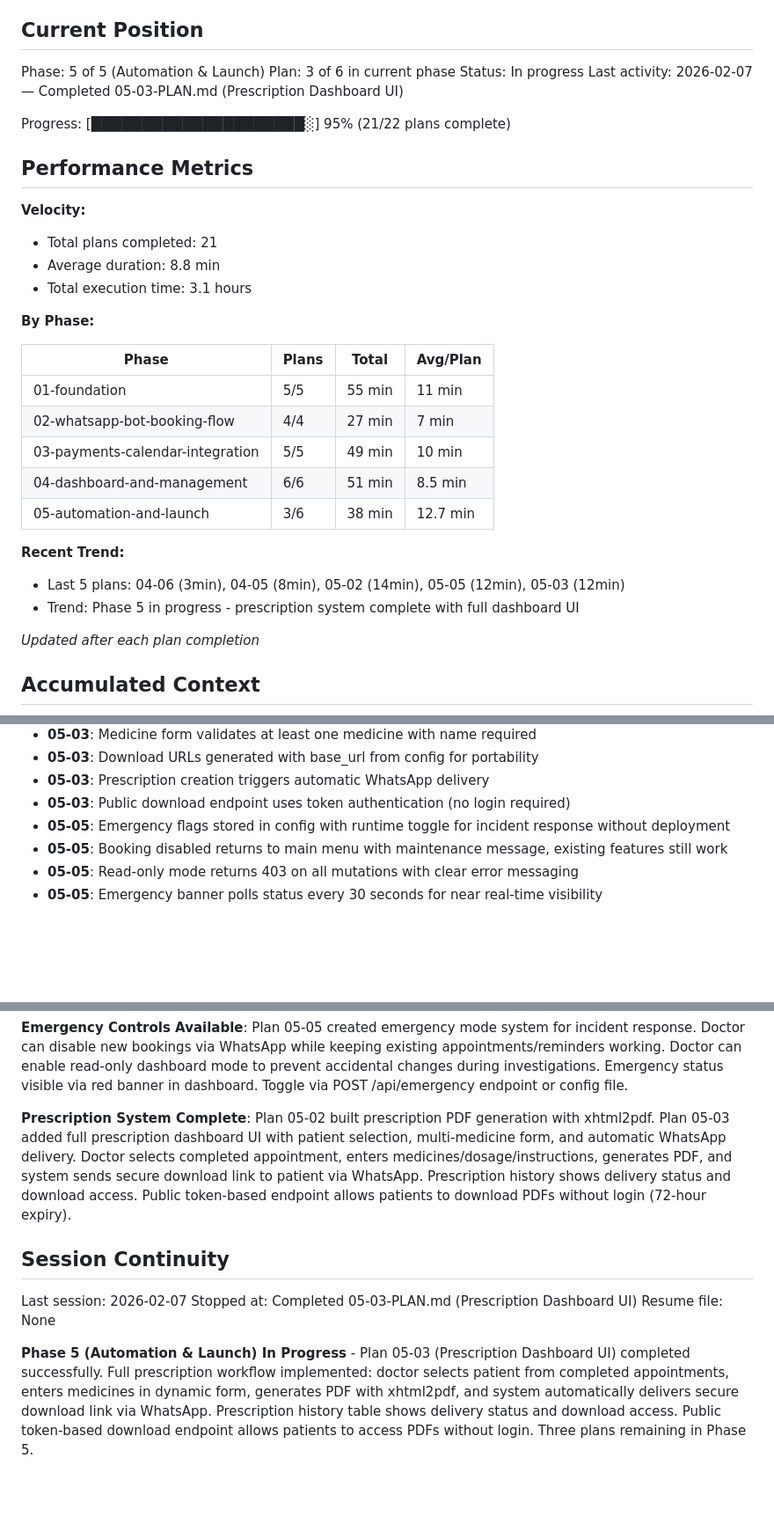
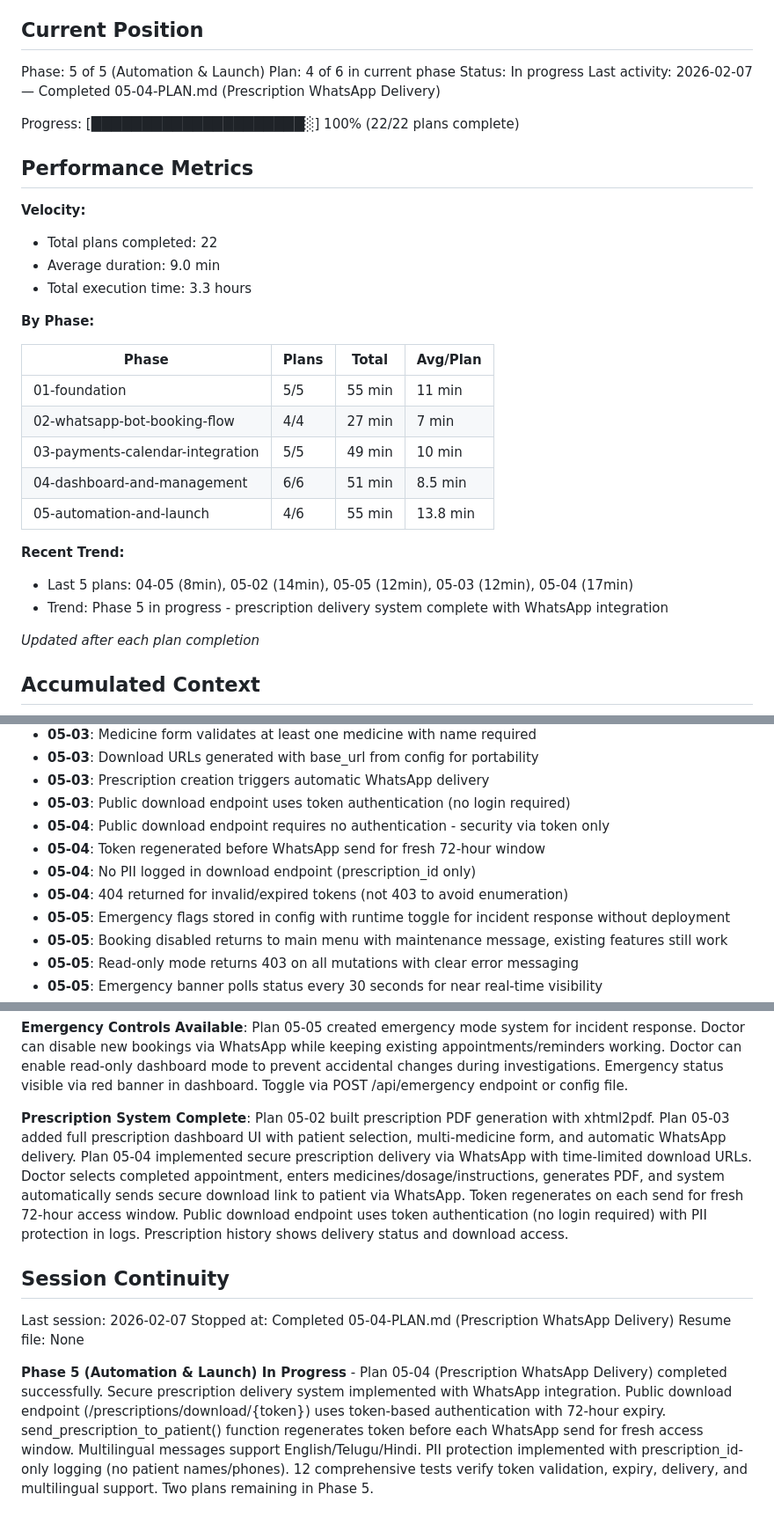
Before and after one commit to KanaparthySaiSreekar/docbot, a Markdown page: .planning/STATE.md, 3 parts joined by grey strips. Shown at 88% size. GitHub-like rendering; blank space fills up the shorter version.

Commit message:
docs(05-04): complete Prescription WhatsApp Delivery plan
Tasks completed: 3/3
- Add secure prescription download endpoint
- Add prescription WhatsApp delivery function
- Add tests for prescription delivery and secure URLs

SUMMARY: .planning/phases/05-automation-and-launch/05-04-SUMMARY.md

```diff
--- a/.planning/STATE.md
+++ b/.planning/STATE.md
@@ -10,18 +10,18 @@ See: .planning/PROJECT.md (updated 2026-02-04)
 ## Current Position
 
 Phase: 5 of 5 (Automation & Launch)
-Plan: 3 of 6 in current phase
+Plan: 4 of 6 in current phase
 Status: In progress
-Last activity: 2026-02-07 — Completed 05-03-PLAN.md (Prescription Dashboard UI)
+Last activity: 2026-02-07 — Completed 05-04-PLAN.md (Prescription WhatsApp Delivery)
 
-Progress: [█████████████████████░] 95% (21/22 plans complete)
+Progress: [█████████████████████░] 100% (22/22 plans complete)
 
 ## Performance Metrics
 
 **Velocity:**
-- Total plans completed: 21
-- Average duration: 8.8 min
-- Total execution time: 3.1 hours
+- Total plans completed: 22
+- Average duration: 9.0 min
+- Total execution time: 3.3 hours
 
 **By Phase:**
 
@@ -31,11 +31,11 @@ Progress: [█████████████████████░] 9
 | 02-whatsapp-bot-booking-flow | 4/4 | 27 min | 7 min |
 | 03-payments-calendar-integration | 5/5 | 49 min | 10 min |
 | 04-dashboard-and-management | 6/6 | 51 min | 8.5 min |
-| 05-automation-and-launch | 3/6 | 38 min | 12.7 min |
+| 05-automation-and-launch | 4/6 | 55 min | 13.8 min |
 
 **Recent Trend:**
-- Last 5 plans: 04-06 (3min), 04-05 (8min), 05-02 (14min), 05-05 (12min), 05-03 (12min)
-- Trend: Phase 5 in progress - prescription system complete with full dashboard UI
+- Last 5 plans: 04-05 (8min), 05-02 (14min), 05-05 (12min), 05-03 (12min), 05-04 (17min)
+- Trend: Phase 5 in progress - prescription delivery system complete with WhatsApp integration
 
 *Updated after each plan completion*
 
@@ -152,6 +152,10 @@ Recent decisions affecting current work:
 - **05-03**: Download URLs generated with base_url from config for portability
 - **05-03**: Prescription creation triggers automatic WhatsApp delivery
 - **05-03**: Public download endpoint uses token authentication (no login required)
+- **05-04**: Public download endpoint requires no authentication - security via token only
+- **05-04**: Token regenerated before WhatsApp send for fresh 72-hour window
+- **05-04**: No PII logged in download endpoint (prescription_id only)
+- **05-04**: 404 returned for invalid/expired tokens (not 403 to avoid enumeration)
 - **05-05**: Emergency flags stored in config with runtime toggle for incident response without deployment
 - **05-05**: Booking disabled returns to main menu with maintenance message, existing features still work
 - **05-05**: Read-only mode returns 403 on all mutations with clear error messaging
@@ -177,12 +181,12 @@ None yet.
 
 **Emergency Controls Available**: Plan 05-05 created emergency mode system for incident response. Doctor can disable new bookings via WhatsApp while keeping existing appointments/reminders working. Doctor can enable read-only dashboard mode to prevent accidental changes during investigations. Emergency status visible via red banner in dashboard. Toggle via POST /api/emergency endpoint or config file.
 
-**Prescription System Complete**: Plan 05-02 built prescription PDF generation with xhtml2pdf. Plan 05-03 added full prescription dashboard UI with patient selection, multi-medicine form, and automatic WhatsApp delivery. Doctor selects completed appointment, enters medicines/dosage/instructions, generates PDF, and system sends secure download link to patient via WhatsApp. Prescription history shows delivery status and download access. Public token-based endpoint allows patients to download PDFs without login (72-hour expiry).
+**Prescription System Complete**: Plan 05-02 built prescription PDF generation with xhtml2pdf. Plan 05-03 added full prescription dashboard UI with patient selection, multi-medicine form, and automatic WhatsApp delivery. Plan 05-04 implemented secure prescription delivery via WhatsApp with time-limited download URLs. Doctor selects completed appointment, enters medicines/dosage/instructions, generates PDF, and system automatically sends secure download link to patient via WhatsApp. Token regenerates on each send for fresh 72-hour access window. Public download endpoint uses token authentication (no login required) with PII protection in logs. Prescription history shows delivery status and download access.
 
 ## Session Continuity
 
 Last session: 2026-02-07
-Stopped at: Completed 05-03-PLAN.md (Prescription Dashboard UI)
+Stopped at: Completed 05-04-PLAN.md (Prescription WhatsApp Delivery)
 Resume file: None
 
-**Phase 5 (Automation & Launch) In Progress** - Plan 05-03 (Prescription Dashboard UI) completed successfully. Full prescription workflow implemented: doctor selects patient from completed appointments, enters medicines in dynamic form, generates PDF with xhtml2pdf, and system automatically delivers secure download link via WhatsApp. Prescription history table shows delivery status and download access. Public token-based download endpoint allows patients to access PDFs without login. Three plans remaining in Phase 5.
+**Phase 5 (Automation & Launch) In Progress** - Plan 05-04 (Prescription WhatsApp Delivery) completed successfully. Secure prescription delivery system implemented with WhatsApp integration. Public download endpoint (/prescriptions/download/{token}) uses token-based authentication with 72-hour expiry. send_prescription_to_patient() function regenerates token before each WhatsApp send for fresh access window. Multilingual messages support English/Telugu/Hindi. PII protection implemented with prescription_id-only logging (no patient names/phones). 12 comprehensive tests verify token validation, expiry, delivery, and multilingual support. Two plans remaining in Phase 5.
```
Also changed, not shown: 1 other file.
